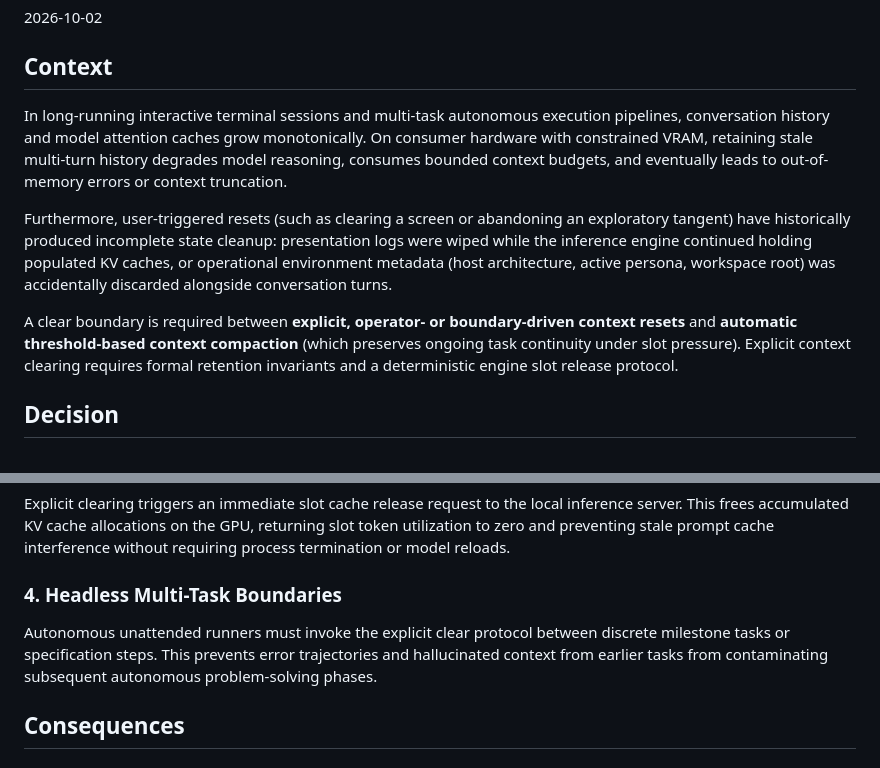
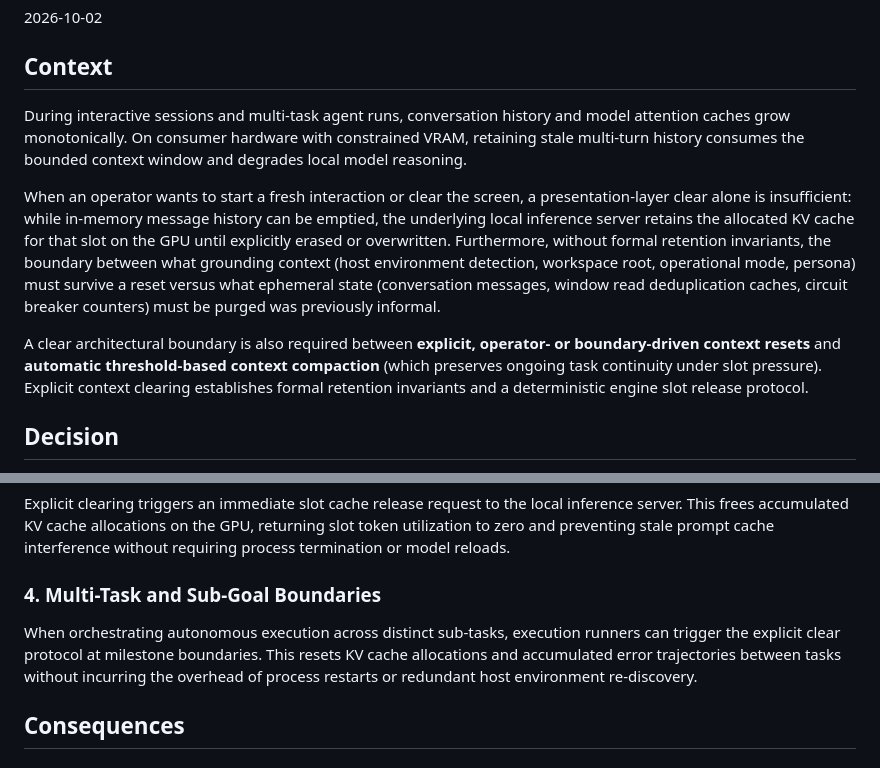
Before and after one commit to boggycreek/lokol, a Markdown page: doc/adr/0028-explicit-context-clearing-and-state-retention-invariants.md, 2 parts joined by grey strips. GitHub-like rendering.

Commit message:
docs(adr): remove ungrounded historical claims and ground context in actual state

```diff
--- a/doc/adr/0028-explicit-context-clearing-and-state-retention-invariants.md
+++ b/doc/adr/0028-explicit-context-clearing-and-state-retention-invariants.md
@@ -24,11 +24,11 @@ Accepted
 2026-10-02
 
 ## Context
-In long-running interactive terminal sessions and multi-task autonomous execution pipelines, conversation history and model attention caches grow monotonically. On consumer hardware with constrained VRAM, retaining stale multi-turn history degrades model reasoning, consumes bounded context budgets, and eventually leads to out-of-memory errors or context truncation.
+During interactive sessions and multi-task agent runs, conversation history and model attention caches grow monotonically. On consumer hardware with constrained VRAM, retaining stale multi-turn history consumes the bounded context window and degrades local model reasoning.
 
-Furthermore, user-triggered resets (such as clearing a screen or abandoning an exploratory tangent) have historically produced incomplete state cleanup: presentation logs were wiped while the inference engine continued holding populated KV caches, or operational environment metadata (host architecture, active persona, workspace root) was accidentally discarded alongside conversation turns.
+When an operator wants to start a fresh interaction or clear the screen, a presentation-layer clear alone is insufficient: while in-memory message history can be emptied, the underlying local inference server retains the allocated KV cache for that slot on the GPU until explicitly erased or overwritten. Furthermore, without formal retention invariants, the boundary between what grounding context (host environment detection, workspace root, operational mode, persona) must survive a reset versus what ephemeral state (conversation messages, window read deduplication caches, circuit breaker counters) must be purged was previously informal.
 
-A clear boundary is required between **explicit, operator- or boundary-driven context resets** and **automatic threshold-based context compaction** (which preserves ongoing task continuity under slot pressure). Explicit context clearing requires formal retention invariants and a deterministic engine slot release protocol.
+A clear architectural boundary is also required between **explicit, operator- or boundary-driven context resets** and **automatic threshold-based context compaction** (which preserves ongoing task continuity under slot pressure). Explicit context clearing establishes formal retention invariants and a deterministic engine slot release protocol.
 
 ## Decision
 We establish a unified **Explicit Context Clearing and State Retention Protocol** across interactive terminal interfaces and headless multi-task execution boundaries.
@@ -64,8 +64,8 @@ During an explicit reset, the session core enforces strict retention invariants:
 ### 3. Inference Slot Cache Reclamation
 Explicit clearing triggers an immediate slot cache release request to the local inference server. This frees accumulated KV cache allocations on the GPU, returning slot token utilization to zero and preventing stale prompt cache interference without requiring process termination or model reloads.
 
-### 4. Headless Multi-Task Boundaries
-Autonomous unattended runners must invoke the explicit clear protocol between discrete milestone tasks or specification steps. This prevents error trajectories and hallucinated context from earlier tasks from contaminating subsequent autonomous problem-solving phases.
+### 4. Multi-Task and Sub-Goal Boundaries
+When orchestrating autonomous execution across distinct sub-tasks, execution runners can trigger the explicit clear protocol at milestone boundaries. This resets KV cache allocations and accumulated error trajectories between tasks without incurring the overhead of process restarts or redundant host environment re-discovery.
 
 ## Consequences
 
```
